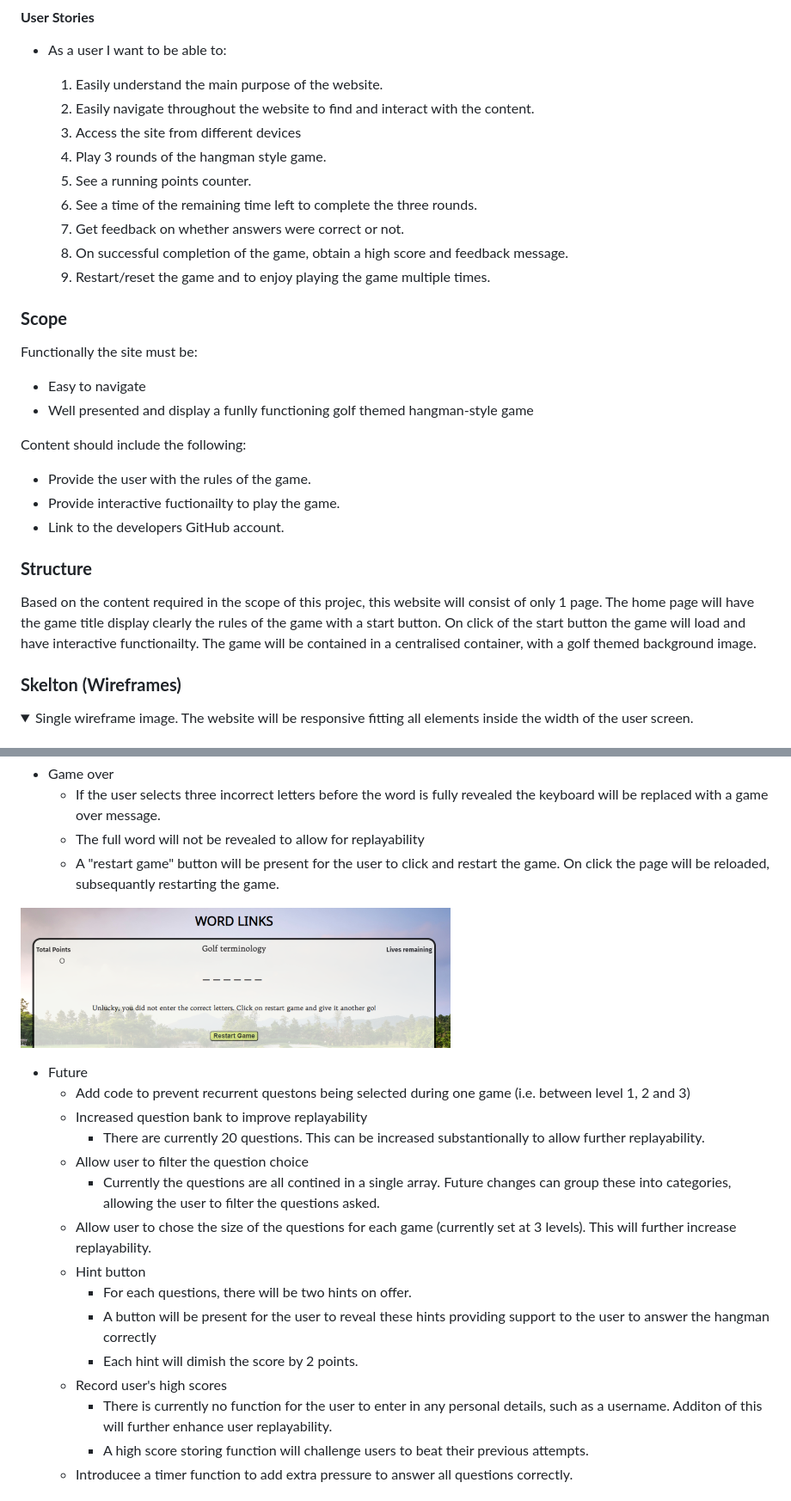
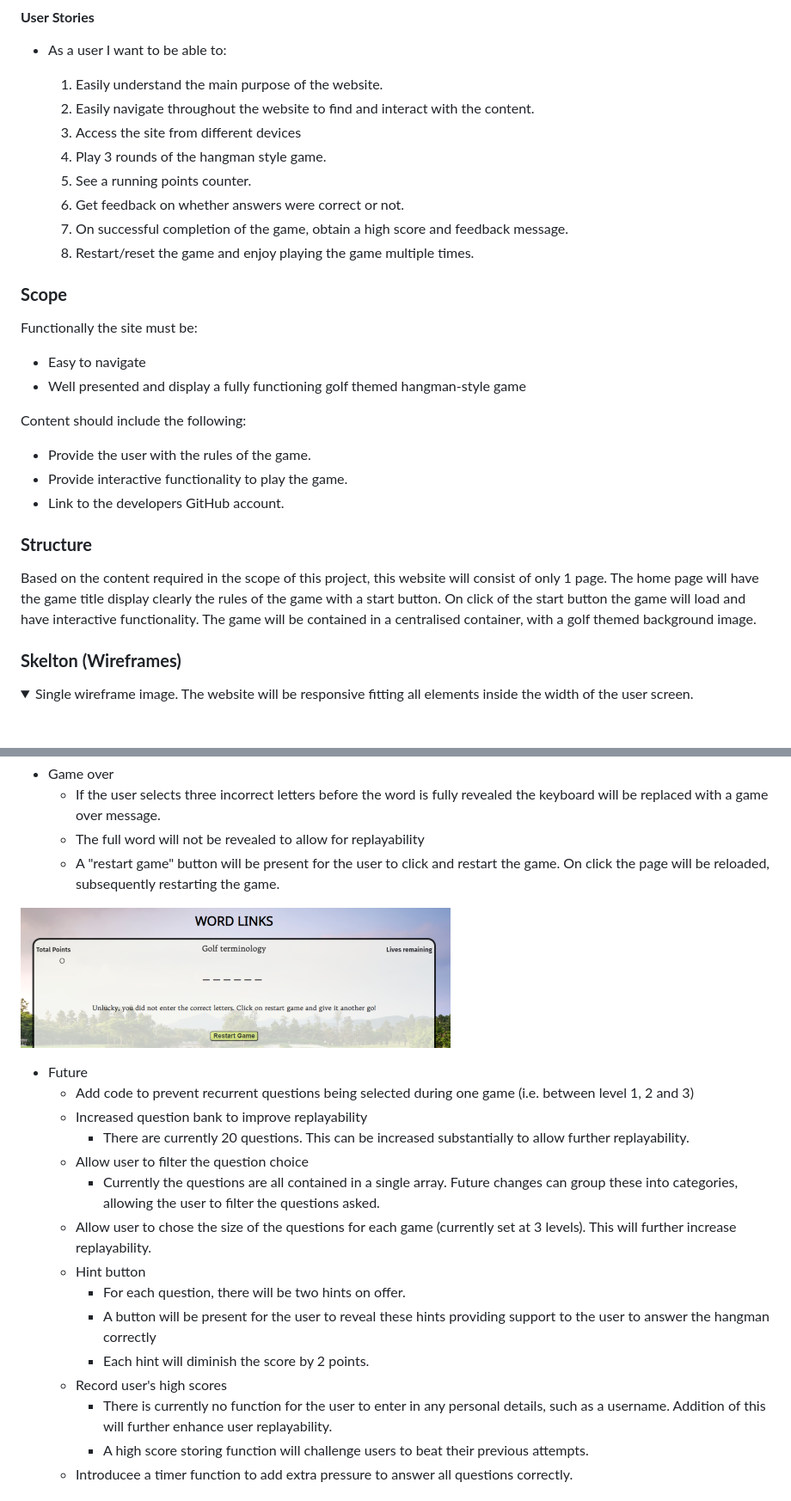
Before and after one commit to CMed01/portfolio-milestone-2, a Markdown page: README.md, 2 parts joined by grey strips. Shown: that part at 86% size. Drawn GitHub-style.

```diff
--- a/README.md
+++ b/README.md
@@ -33,23 +33,22 @@ Reasons for the site:
     3. Access the site from different devices
     4. Play 3 rounds of the hangman style game.
     5. See a running points counter.
-    6. See a time of the remaining time left to complete the three rounds.
-    7. Get feedback on whether answers were correct or not.
-    8. On successful completion of the game, obtain a high score and feedback message.
-    9. Restart/reset the game and to enjoy playing the game multiple times.
+    6. Get feedback on whether answers were correct or not.
+    7. On successful completion of the game, obtain a high score and feedback message.
+    8. Restart/reset the game and enjoy playing the game multiple times.
 
 ### __Scope__
 Functionally the site must be:
 * Easy to navigate
-* Well presented and display a funlly functioning golf themed hangman-style game
+* Well presented and display a fully functioning golf themed hangman-style game
 
 Content should include the following:
 * Provide the user with the rules of the game.
-* Provide interactive fuctionailty to play the game.
+* Provide interactive functionality to play the game.
 * Link to the developers GitHub account.
 
 ### __Structure__
-Based on the content required in the scope of this projec, this website will consist of only 1 page. The home page will have the game title display clearly the rules of the game with a start button. On click of the start button the game will load and have interactive functionailty. The game will be contained in a centralised container, with a golf themed background image.
+Based on the content required in the scope of this project, this website will consist of only 1 page. The home page will have the game title display clearly the rules of the game with a start button. On click of the start button the game will load and have interactive functionality. The game will be contained in a centralised container, with a golf themed background image.
 
 ### __Skelton (Wireframes)__
 <details open>
@@ -127,23 +126,23 @@ Additon to the wireframe includes:
 * Game over
     * If the user selects three incorrect letters before the word is fully revealed the keyboard will be replaced with a game over message.
     * The full word will not be revealed to allow for replayability
-    * A "restart game" button will be present for the user to click and restart the game. On click the page will be reloaded, subsequantly restarting the game.
+    * A "restart game" button will be present for the user to click and restart the game. On click the page will be reloaded, subsequently restarting the game.
 
 ![Game Over Message Screen](./readme-assets/screenshots/game-over.png)
 
 * Future
-    * Add code to prevent recurrent questons being selected during one game (i.e. between level 1, 2 and 3)
+    * Add code to prevent recurrent questions being selected during one game (i.e. between level 1, 2 and 3)
     * Increased question bank to improve replayability
-        * There are currently 20 questions. This can be increased substantionally to allow further replayability.
+        * There are currently 20 questions. This can be increased substantially to allow further replayability.
     * Allow user to filter the question choice
-        * Currently the questions are all contined in a single array. Future changes can group these into categories, allowing the user to filter the questions asked.
+        * Currently the questions are all contained in a single array. Future changes can group these into categories, allowing the user to filter the questions asked.
     * Allow user to chose the size of the questions for each game (currently set at 3 levels). This will further increase replayability.
     * Hint button
-        * For each questions, there will be two hints on offer.
+        * For each question, there will be two hints on offer.
         * A button will be present for the user to reveal these hints providing support to the user to answer the hangman correctly
-        * Each hint will dimish the score by 2 points.
+        * Each hint will diminish the score by 2 points.
     * Record user's high scores
-        * There is currently no function for the user to enter in any personal details, such as a username. Additon of this will further enhance user replayability.
+        * There is currently no function for the user to enter in any personal details, such as a username. Addition of this will further enhance user replayability.
         * A high score storing function will challenge users to beat their previous attempts.
     * Introducee a timer function to add extra pressure to answer all questions correctly.
 
```
Also changed, not shown: other parts of README.md (+27 -25 lines).
